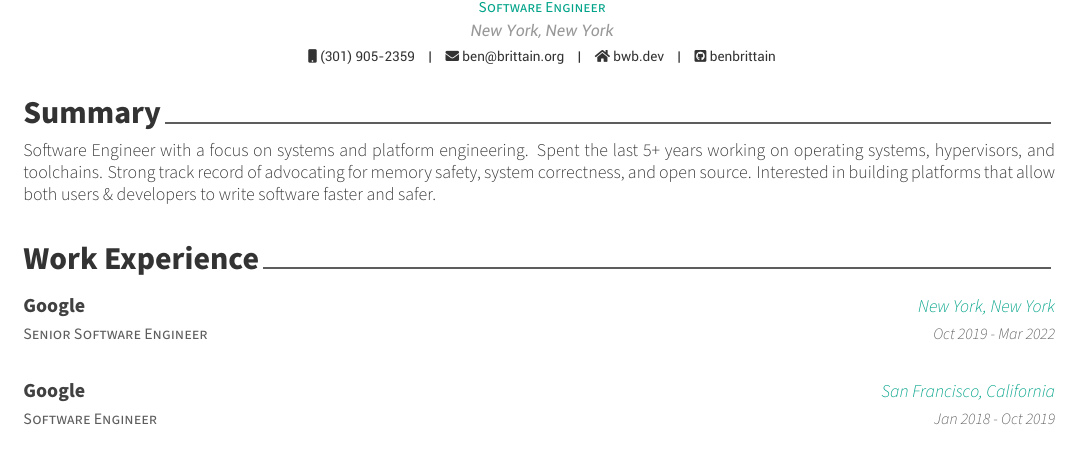
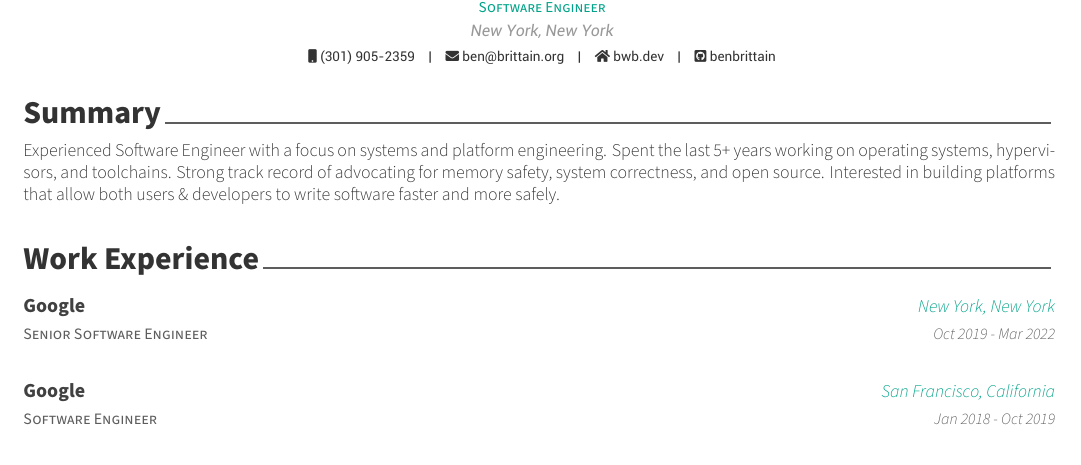
Before and after one commit to benbrittain/resume-tex, a LaTeX CV (resume.tex, which reads summary.tex): part of the page, cut so that both start at the same text. Compiled offline with XeLaTeX.

Commit message:
tweak summary

```diff
--- a/summary.tex
+++ b/summary.tex
@@ -1,5 +1,5 @@
 \cvsection{Summary}
 
 \begin{cvparagraph}
-  Software Engineer with a focus on systems and platform engineering. Spent the last 5+ years working on operating systems, hypervisors, and toolchains. Strong track record of advocating for memory safety, system correctness, and open source. Interested in building platforms that allow both users \& developers to write software faster and safer.
+  Experienced Software Engineer with a focus on systems and platform engineering. Spent the last 5+ years working on operating systems, hypervisors, and toolchains. Strong track record of advocating for memory safety, system correctness, and open source. Interested in building platforms that allow both users \& developers to write software faster and more safely.
 \end{cvparagraph}
```
